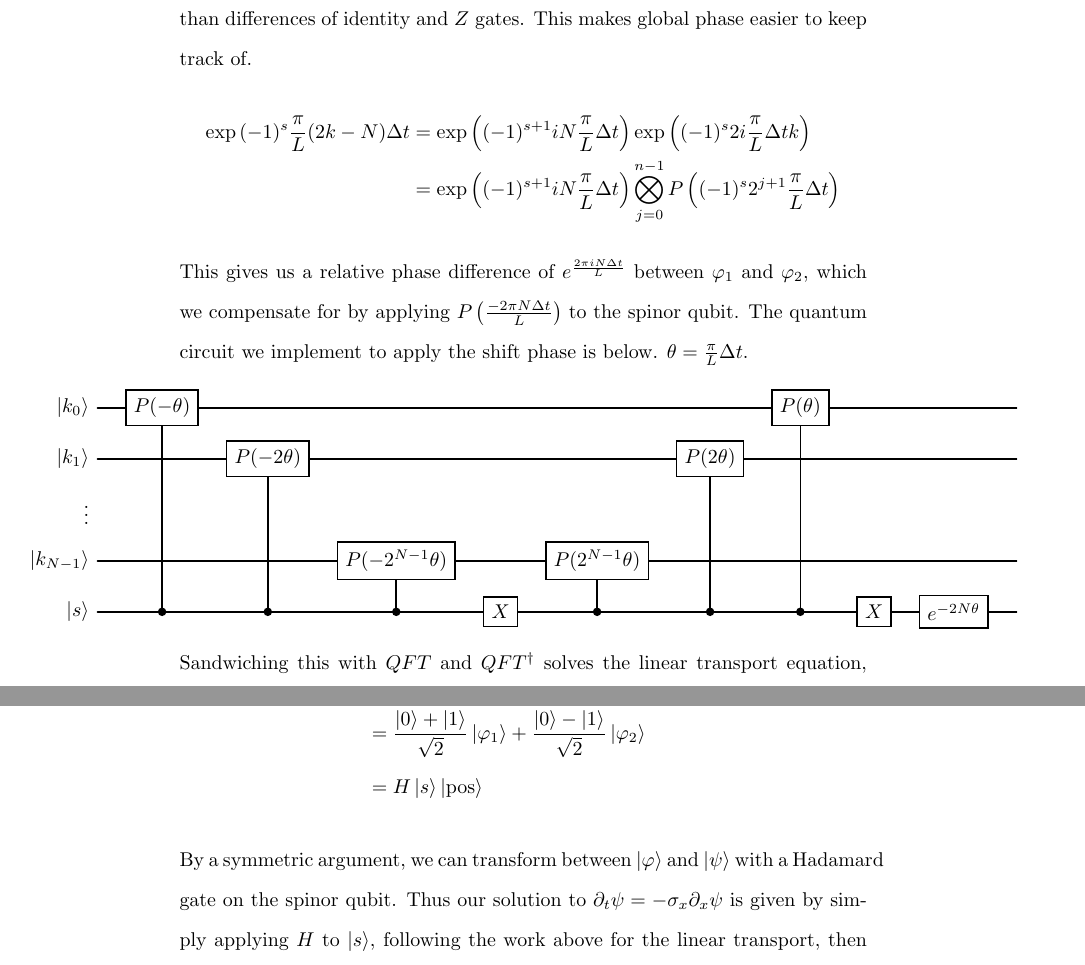
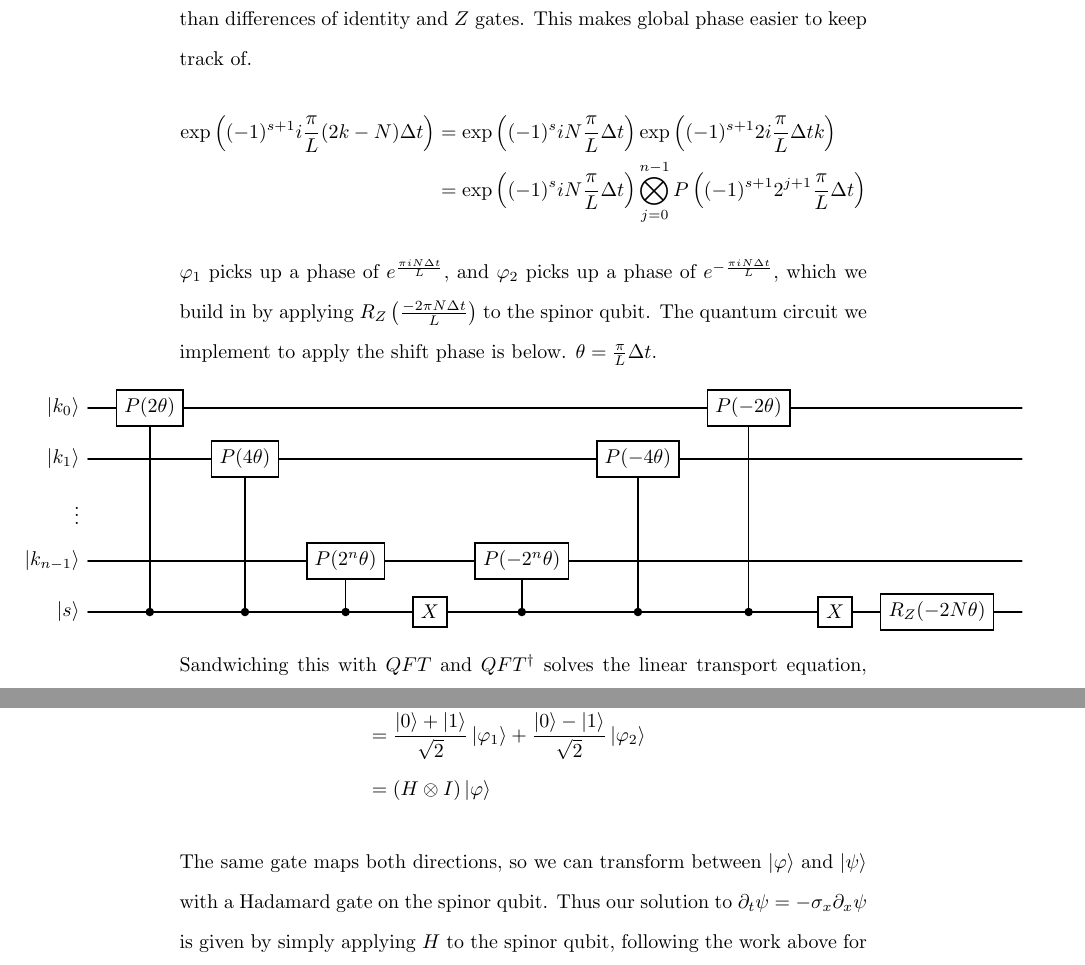
Before and after one commit to jason-dever/quantum-sim, a LaTeX document (1d-sim/written/dirac.tex): two parts of pages 3 and 4 of 5, joined at a grey line, cut so that both start at the same text. Compiled offline with pdfLaTeX.

Commit message:
fix errors

```diff
--- a/1d-sim/written/dirac.tex
+++ b/1d-sim/written/dirac.tex
@@ -80,21 +80,21 @@ with respect to global phase changes. Note that I've changed the implementation
 of $e^{ik} := \bigotimes_{j=0}^{n-1} P(2^j)$ to use phase gates, rather than differences of identity and $Z$ gates.
 This makes global phase easier to keep track of.
 \begin{align*}
-    \exp{(-1)^s \frac{\pi}{L}(2k-N)\Delta t} &= \exp\left((-1)^{s+1} i N \frac{\pi}{L}\Delta t\right)\exp\left((-1)^s 2i \frac{\pi}{L} \Delta t k\right) \\
-    &= \exp\left((-1)^{s+1} i N \frac{\pi}{L}\Delta t\right)\bigotimes_{j=0}^{n-1} P\left((-1)^s2^{j+1}\frac{\pi}{L} \Delta t \right)
+    \exp\left((-1)^{s+1} i\frac{\pi}{L}(2k-N)\Delta t\right) &= \exp\left((-1)^{s} i N \frac{\pi}{L}\Delta t\right)\exp\left((-1)^{s+1} 2i \frac{\pi}{L} \Delta t k\right) \\
+    &= \exp\left((-1)^{s} i N \frac{\pi}{L}\Delta t\right)\bigotimes_{j=0}^{n-1} P\left((-1)^{s+1}2^{j+1}\frac{\pi}{L} \Delta t \right)
 \end{align*}
-This gives us a relative phase difference of $e^{\frac{2\pi i N \Delta t}{L}}$ between
-$\varphi_1$ and $\varphi_2$, which we compensate for by applying $P\left(\frac{-2\pi N \Delta t}{L}\right)$
-to the spinor qubit. The quantum circuit we implement to apply the shift phase is below.
-$\theta = \frac{\pi}{L} \Delta t$.
+$\varphi_1$ picks up a phase of $e^{\frac{\pi i N \Delta t}{L}}$, and $\varphi_2$ picks
+up a phase of $e^{-\frac{\pi i N \Delta t}{L}}$, which we build in by applying
+$R_Z\left(\frac{-2\pi N \Delta t}{L}\right)$ to the spinor qubit. The quantum
+circuit we implement to apply the shift phase is below. $\theta = \frac{\pi}{L} \Delta t$.
 \begin{center}
 \makebox[\textwidth][c]{%
 \begin{quantikz}[wire types={q,q,n,q,q}, row sep={0.9cm,between origins}]
-    \lstick{$\ket{k_0}$} & \gate{P(-\theta)} &&&&&& \gate{P(\theta)}&&&  \\
-    \lstick{$\ket{k_1}$} && \gate{P(-2\theta)} &&&& \gate{P(2\theta)} &&&&       \\
+    \lstick{$\ket{k_0}$} & \gate{P(2\theta)} &&&&&& \gate{P(-2\theta)}&&&  \\
+    \lstick{$\ket{k_1}$} && \gate{P(4\theta)} &&&& \gate{P(-4\theta)} &&&&       \\
     \lstick{$\vdots$}    &&&&&&&&&   &\\
-    \lstick{$\ket{k_{N-1}}$} &&& \gate{P(-2^{N-1}\theta)} &  & \gate{P(2^{N-1}\theta)} &&&& & \\
-    \lstick{$\ket{s}$}   & \ctrl{-4}  & \ctrl{-3}  & \ctrl{-1}  & \gate{X} & \ctrl{-1}  & \ctrl{-3}  & \ctrl{-4}  &  \gate{X} & \gate{e^{-2 N \theta}} &
+    \lstick{$\ket{k_{n-1}}$} &&& \gate{P(2^{n}\theta)} &  & \gate{P(-2^{n}\theta)} &&&& & \\
+    \lstick{$\ket{s}$}   & \ctrl{-4}  & \ctrl{-3}  & \ctrl{-1}  & \gate{X} & \ctrl{-1}  & \ctrl{-3}  & \ctrl{-4}  &  \gate{X} & \gate{R_Z(-2 N \theta)} &
 \end{quantikz}%
 }
 \end{center}
@@ -112,10 +112,10 @@ and we have the state $\ket{\varphi} = \ket{s}\ket{\text{pos}} \propto \ket{0}\k
     \ket{\psi} &\propto \ket{0}\ket{\psi_1} + \ket{1} \ket{\psi_2} \\
                &= \frac{\ket{0}}{\sqrt{2}}\left(\ket{\varphi_1} + \ket{\varphi_2}\right) + \frac{\ket{1}}{\sqrt{2}}\left(\ket{\varphi_1} - \ket{\varphi_2}\right) \\
                &= \frac{\ket{0} + \ket{1}}{\sqrt{2}}\ket{\varphi_1} + \frac{\ket{0} - \ket{1}}{\sqrt{2}}\ket{\varphi_2} \\
-               &= H\ket{s}\ket{\text{pos}}
+               &= (H \otimes I)\ket{\varphi}
 \end{align*}
-By a symmetric argument, we can transform between $\ket{\varphi}$ and $\ket{\psi}$
+The same gate maps both directions, so we can transform between $\ket{\varphi}$ and $\ket{\psi}$
 with a Hadamard gate on the spinor qubit. Thus our solution to $\partial_t \psi = -\sigma_x \partial_x \psi$
-is given by simply applying $H$ to $\ket{s}$, following the work above for the linear transport,
-then applying another $H$ to $\ket{s}$. This is the circuit returned by transport().
+is given by simply applying $H$ to the spinor qubit, following the work above for the linear transport,
+then applying another $H$. This is the circuit returned by transport().
 \end{document}
```
Also changed, not shown: 1d-sim/written/dirac.pdf, 1d-sim/written/dirac.tex (10 more changed lines).
